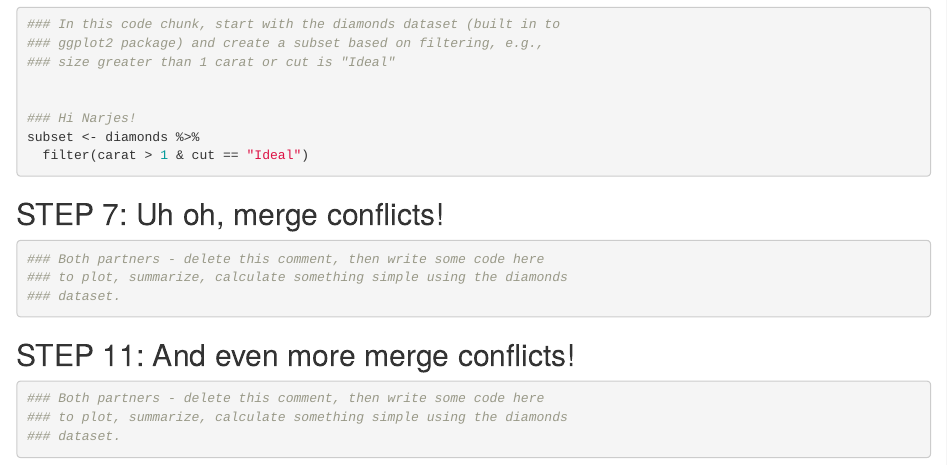
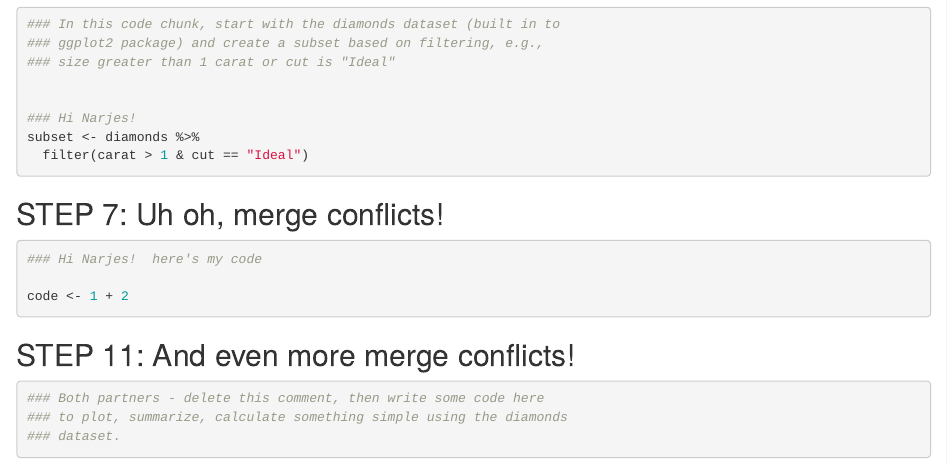
Before and after one commit to narjesmath/wild-git-collab, an R Markdown document (git_collab.Rmd): the page in a window 1100 px wide, from 350 px down. Rendered offline with R 4.5, knitr and Pandoc, with nearby package versions.

Commit message:
new stuff

````diff
--- a/git_collab.Rmd
+++ b/git_collab.Rmd
@@ -41,10 +41,10 @@
 ## STEP 7: Uh oh, merge conflicts!
 
 ```{r break-it-1}
-### Both partners - delete this comment, then write some code here
-### to plot, summarize, calculate something simple using the diamonds
-### dataset.
 
+### Hi Narjes!  here's my code
+
+code <- 1 + 2
 
 ```
 
````
